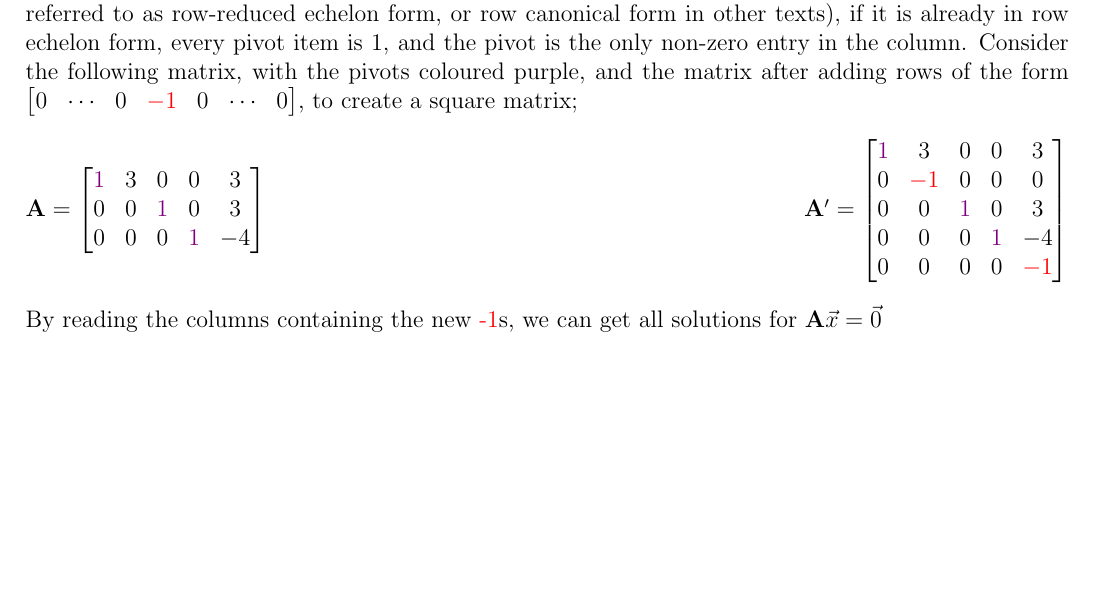
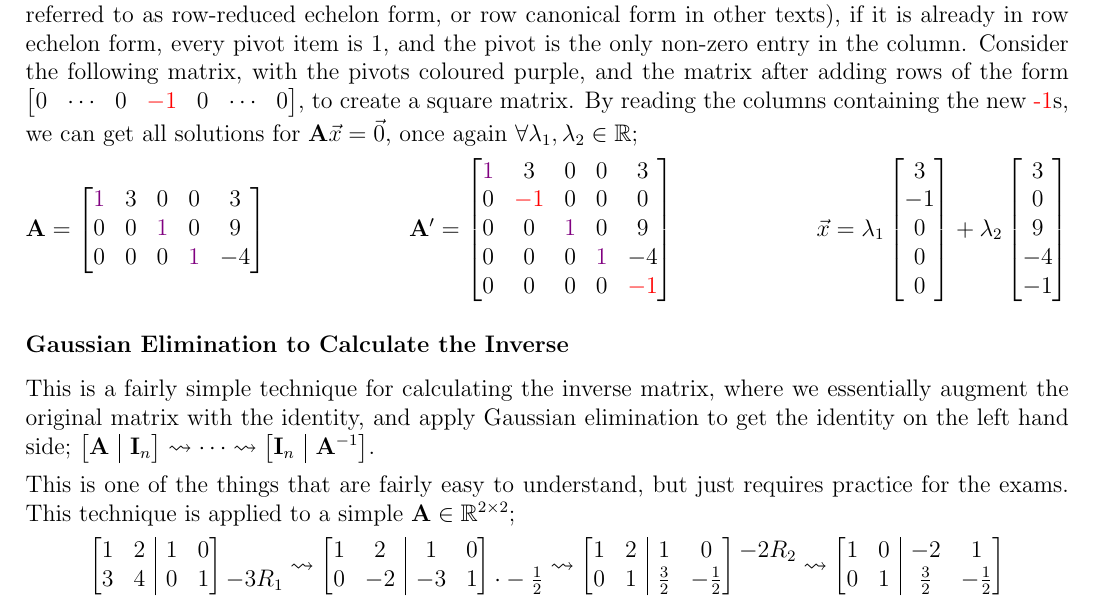
Before and after one commit to lin-e/imperial-revision, a LaTeX document (co145/main.tex): part of page 11 of 11, cut so that both start at the same text, the shorter picture padded with empty space. Compiled offline with pdfLaTeX.

Commit message:
Done GE to get inverse

```diff
--- a/co145/main.tex
+++ b/co145/main.tex
@@ -699,19 +699,52 @@
             \subsubsection*{Minus-1 Trick}
                 We say that some equation system is in \textbf{reduced row echelon form (RREF)} (this may also be referred to as row-reduced echelon form, or row canonical form in other texts), if it is already in row echelon form, every pivot item is 1, and the pivot is the only non-zero entry in the column. Consider the following matrix, with the pivots coloured purple, and the matrix after adding rows of the form $\begin{bmatrix}
                     0 & \cdots & 0 & \textcolor{red}{-1} & 0 & \cdots & 0
-                \end{bmatrix}$, to create a square matrix;
+                \end{bmatrix}$, to create a square matrix. By reading the columns containing the new \textcolor{red}{-1}s, we can get all solutions for $\mat{A}\vec{x} = \vec{0}$, once again $\forall \lambda_1, \lambda_2 \in \mathbb{R}$;
                 \begin{center}
                     $\mat{A} = \begin{bmatrix}
                         \textcolor{violet}{1} & 3 & 0 & 0 & 3 \\
-                        0 & 0 & \textcolor{violet}{1} & 0 & 3 \\
+                        0 & 0 & \textcolor{violet}{1} & 0 & 9 \\
                         0 & 0 & 0 & \textcolor{violet}{1} & -4
                     \end{bmatrix}$ \hfill $\mat{A^\prime} = \begin{bmatrix}
                         \textcolor{violet}{1} & 3 & 0 & 0 & 3 \\
                         0 & \textcolor{red}{-1} & 0 & 0 & 0 \\
-                        0 & 0 & \textcolor{violet}{1} & 0 & 3 \\
+                        0 & 0 & \textcolor{violet}{1} & 0 & 9 \\
                         0 & 0 & 0 & \textcolor{violet}{1} & -4 \\
                         0 & 0 & 0 & 0 & \textcolor{red}{-1}
+                    \end{bmatrix}$ \hfill $\vec{x} = \lambda_1 \begin{bmatrix}
+                        3 \\ -1 \\ 0 \\ 0 \\ 0
+                    \end{bmatrix} + \lambda_2 \begin{bmatrix}
+                        3 \\ 0 \\ 9 \\ -4 \\ -1
                     \end{bmatrix}$
                 \end{center}
-                By reading the columns containing the new \textcolor{red}{-1}s, we can get all solutions for $\mat{A}\vec{x} = \vec{0}$
+            \subsubsection*{Gaussian Elimination to Calculate the Inverse}
+                This is a fairly simple technique for calculating the inverse matrix, where we essentially augment the original matrix with the identity, and apply Gaussian elimination to get the identity on the left hand side; $\begin{bmatrix}[c|c]
+                    \mat{A} & \mat{I}_n
+                \end{bmatrix} \leadsto \cdots \leadsto \begin{bmatrix}[c|c]
+                    \mat{I}_n & \mat{A}^{-1}
+                \end{bmatrix}$.
+                \medskip
+
+                This is one of the things that are fairly easy to understand, but just requires practice for the exams. This technique is applied to a simple $\mat{A} \in \mathbb{R}^{2 \times 2}$;
+                \begin{center}
+                    $\begin{bmatrix}[cc|cc]
+                        1 & 2 & 1 & 0 \\
+                        3 & 4 & 0 & 1
+                    \end{bmatrix} \begin{matrix}
+                        {} \\ -3R_1
+                    \end{matrix} \leadsto \begin{bmatrix}[cc|cc]
+                        1 & 2 & 1 & 0 \\
+                        0 & -2 & -3 & 1
+                    \end{bmatrix} \begin{matrix}
+                        {} \\ \cdot -\frac{1}{2}
+                    \end{matrix} \leadsto \begin{bmatrix}[cc|cc]
+                        1 & 2 & 1 & 0 \\
+                        0 & 1 & \frac{3}{2} & -\frac{1}{2}
+                    \end{bmatrix} \begin{matrix}
+                        -2R_2 \\ {}
+                    \end{matrix} \leadsto \begin{bmatrix}[cc|cc]
+                        1 & 0 & -2 & 1 \\
+                        0 & 1 & \frac{3}{2} & -\frac{1}{2}
+                    \end{bmatrix}$
+                \end{center}
 \end{document}
```
Also changed, not shown: _output/co145.pdf, co145/main.pdf.
